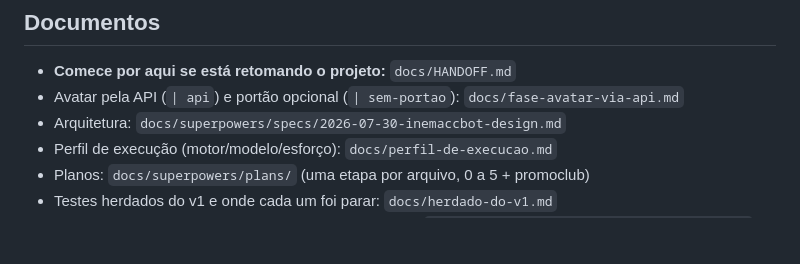
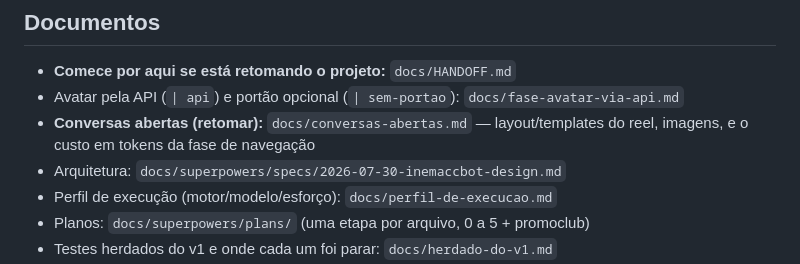
Before and after one commit to inematds/inemaccbot, a Markdown page: README.md, the part around the change. Rendered like a GitHub page; blank space fills up the shorter version.

Commit message:
docs: conversas abertas — templates do reel, imagens e custo em tokens

```diff
--- a/README.md
+++ b/README.md
@@ -317,6 +317,7 @@ No chat: `/ajuda <nome>` para qualquer um, ou `/<fluxo> help`.
 
 - **Comece por aqui se está retomando o projeto:** `docs/HANDOFF.md`
 - Avatar pela API (`| api`) e portão opcional (`| sem-portao`): `docs/fase-avatar-via-api.md`
+- **Conversas abertas (retomar):** `docs/conversas-abertas.md` — layout/templates do reel, imagens, e o custo em tokens da fase de navegação
 - Arquitetura: `docs/superpowers/specs/2026-07-30-inemaccbot-design.md`
 - Perfil de execução (motor/modelo/esforço): `docs/perfil-de-execucao.md`
 - Planos: `docs/superpowers/plans/` (uma etapa por arquivo, 0 a 5 + promoclub)
```
Also changed, not shown: docs/conversas-abertas.md (added, +120 -0 lines).
